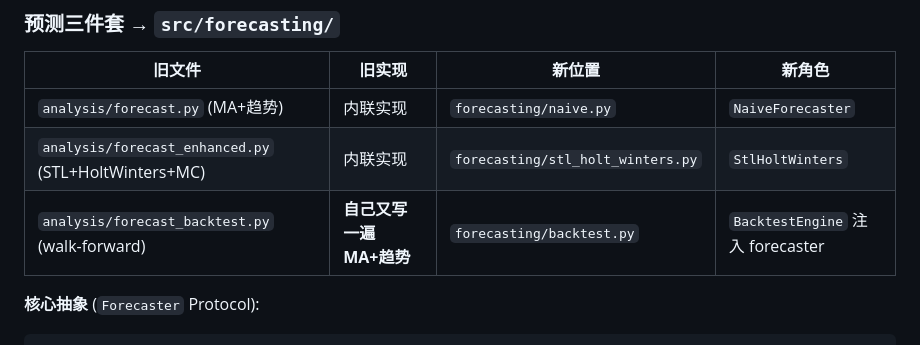
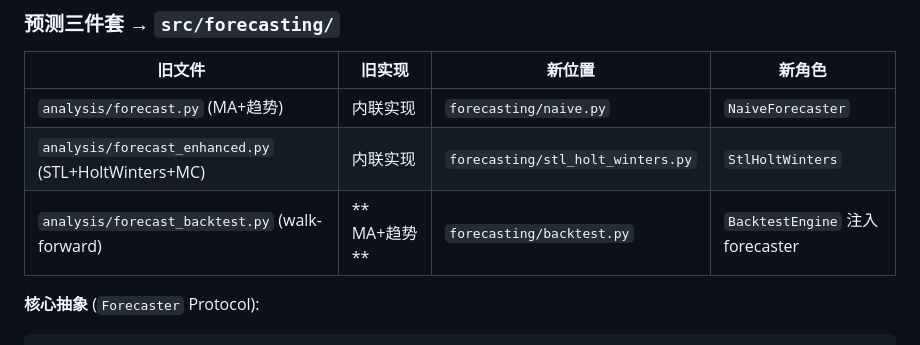
Before and after one commit to jiayangrui05160031-cmyk/people-daily-economy-daily, a Markdown page: README.md, the part around the change. Rendered like a GitHub page.

```diff
--- a/README.md
+++ b/README.md
@@ -42,7 +42,7 @@ v9 在不破坏任何 v1-v8 行为的前提下,把"分散重复"的预测与检
 |---|---|---|---|
 | `analysis/forecast.py` (MA+趋势) | 内联实现 | `forecasting/naive.py` | `NaiveForecaster` |
 | `analysis/forecast_enhanced.py` (STL+HoltWinters+MC) | 内联实现 | `forecasting/stl_holt_winters.py` | `StlHoltWinters` |
-| `analysis/forecast_backtest.py` (walk-forward) | **自己又写一遍 MA+趋势** | `forecasting/backtest.py` | `BacktestEngine` 注入 forecaster |
+| `analysis/forecast_backtest.py` (walk-forward) | ** MA+趋势** | `forecasting/backtest.py` | `BacktestEngine` 注入 forecaster |
 
 **核心抽象** (`Forecaster` Protocol):
 
```
